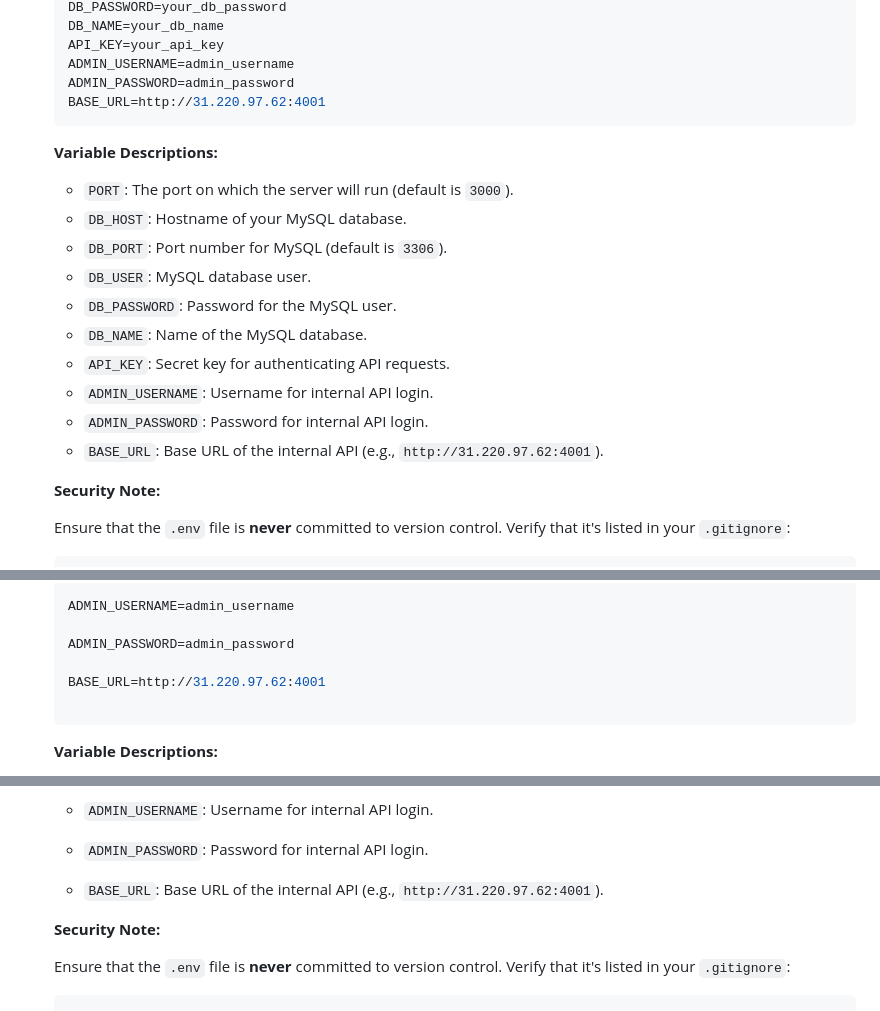
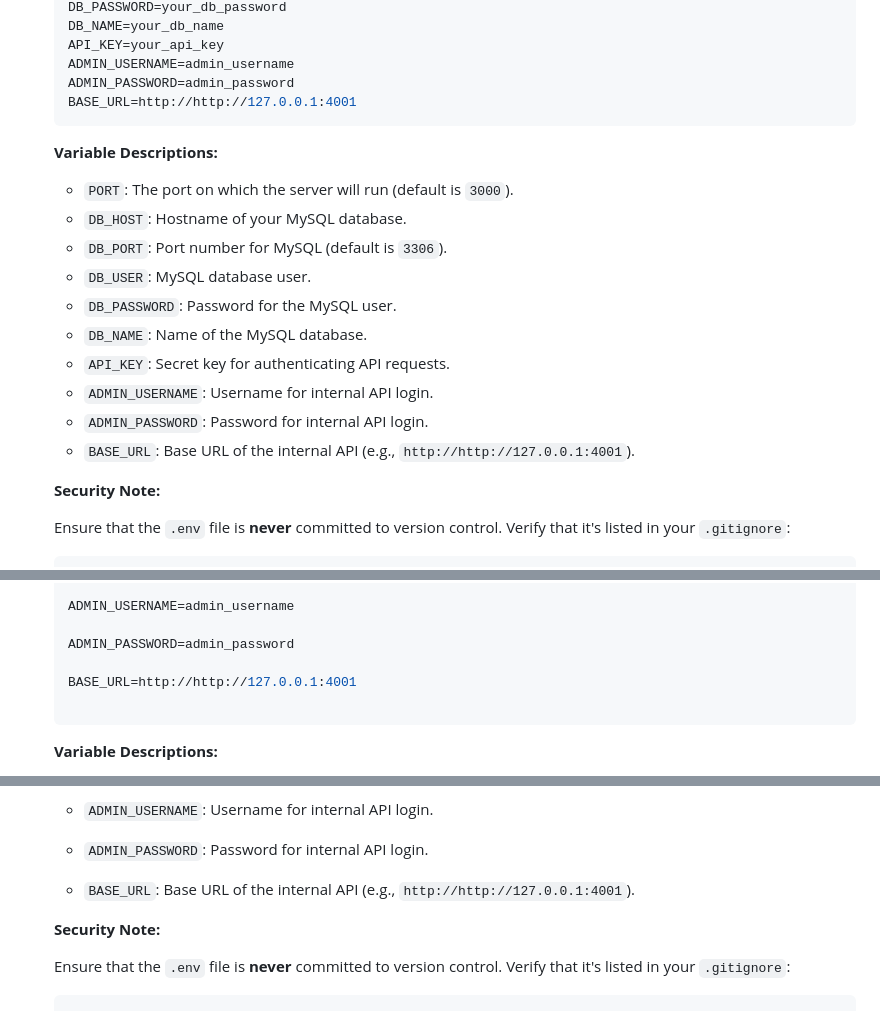
Before and after one commit to Niansuh/NEW-API-Gen-Key-and-Redeem, a Markdown page: README.md, 3 parts joined by grey strips. Rendered like a GitHub page.

````diff
--- a/README.md
+++ b/README.md
@@ -84,7 +84,7 @@ Before setting up the application, ensure you have the following installed:
    API_KEY=your_api_key
    ADMIN_USERNAME=admin_username
    ADMIN_PASSWORD=admin_password
-   BASE_URL=http://31.220.97.62:4001
+   BASE_URL=http://http://127.0.0.1:4001
    ```
 
    **Variable Descriptions:**
@@ -98,7 +98,7 @@ Before setting up the application, ensure you have the following installed:
    - `API_KEY`: Secret key for authenticating API requests.
    - `ADMIN_USERNAME`: Username for internal API login.
    - `ADMIN_PASSWORD`: Password for internal API login.
-   - `BASE_URL`: Base URL of the internal API (e.g., `http://31.220.97.62:4001`).
+   - `BASE_URL`: Base URL of the internal API (e.g., `http://http://127.0.0.1:4001`).
 
    **Security Note:**
 
@@ -533,7 +533,7 @@ Before setting up the application, ensure you have the following installed:
 
    ADMIN_PASSWORD=admin_password
 
-   BASE_URL=http://31.220.97.62:4001
+   BASE_URL=http://http://127.0.0.1:4001
 
    ```
 
@@ -561,7 +561,7 @@ Before setting up the application, ensure you have the following installed:
 
    - `ADMIN_PASSWORD`: Password for internal API login.
 
-   - `BASE_URL`: Base URL of the internal API (e.g., `http://31.220.97.62:4001`).
+   - `BASE_URL`: Base URL of the internal API (e.g., `http://http://127.0.0.1:4001`).
 
 
 
````
